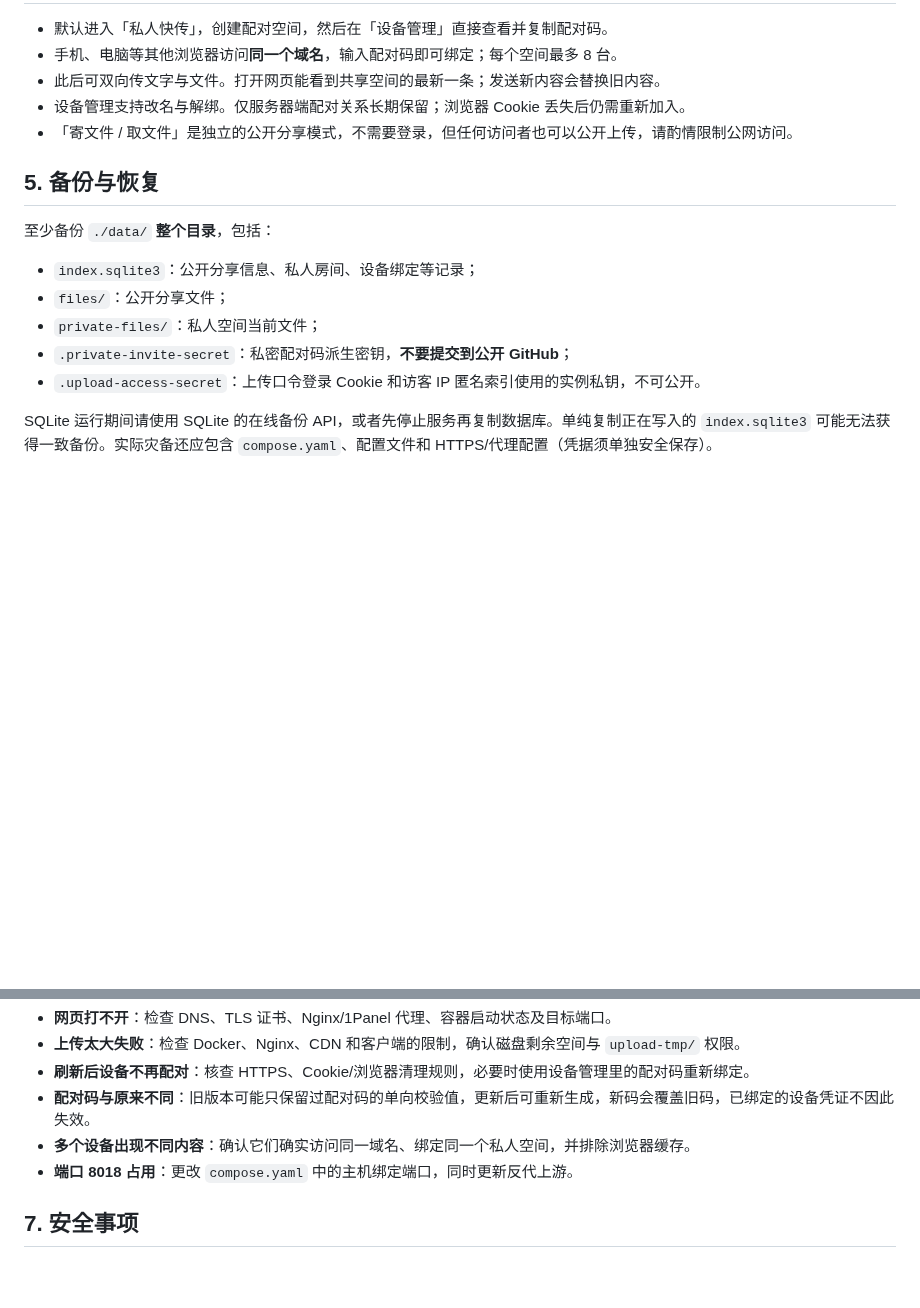
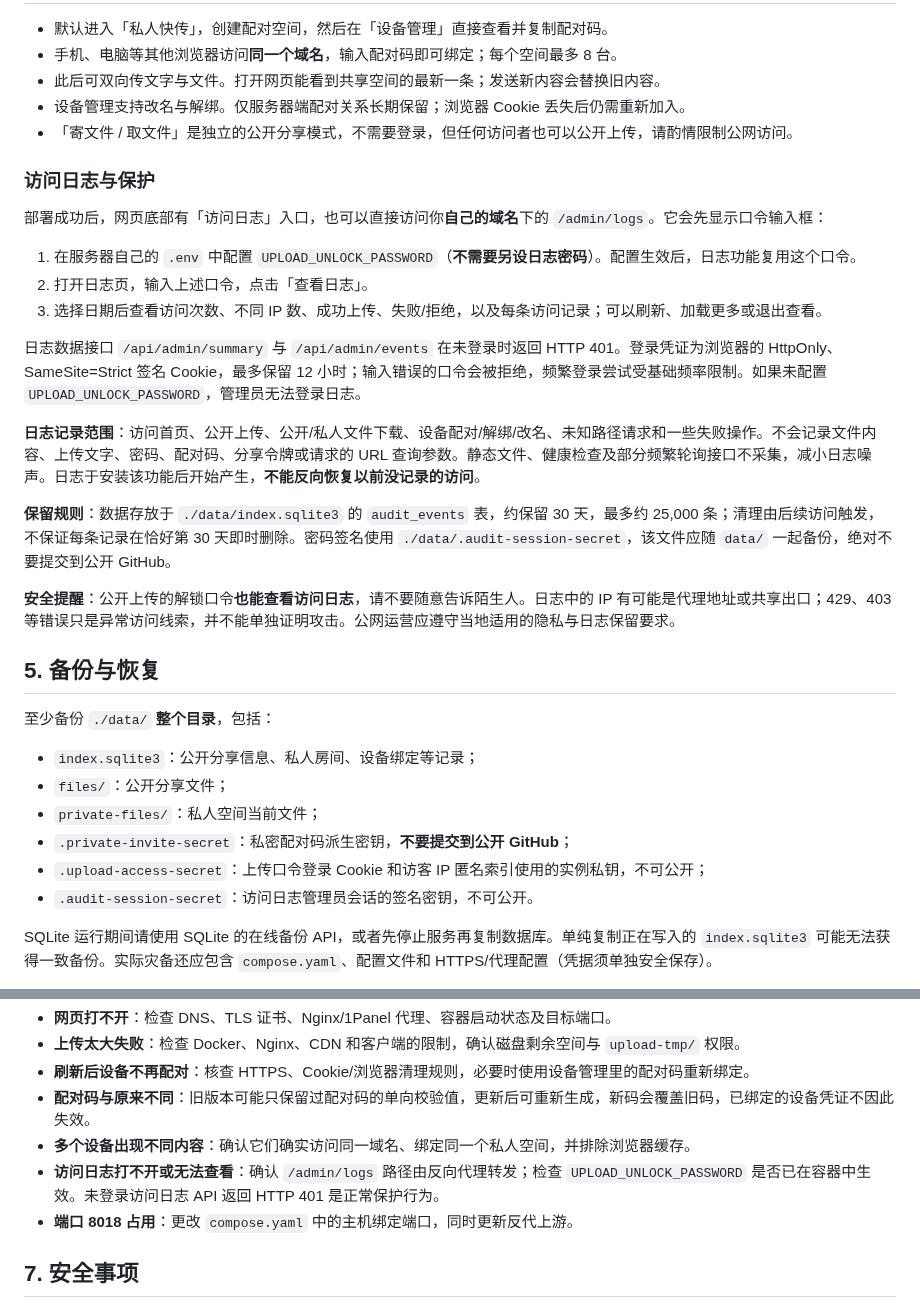
Before and after one commit to xiaohouzidoudou/hamoki-transfer, a Markdown page: docs/DEPLOYMENT.md, 2 parts joined by grey strips. GitHub-like rendering; blank space fills up the shorter version.

Commit message:
docs: document audit log access, shared upload password, backups and security

```diff
--- a/docs/DEPLOYMENT.md
+++ b/docs/DEPLOYMENT.md
@@ -83,6 +83,22 @@ location / {
 - 设备管理支持改名与解绑。仅服务器端配对关系长期保留；浏览器 Cookie 丢失后仍需重新加入。
 - 「寄文件 / 取文件」是独立的公开分享模式，不需要登录，但任何访问者也可以公开上传，请酌情限制公网访问。
 
+### 访问日志与保护
+
+部署成功后，网页底部有「访问日志」入口，也可以直接访问你**自己的域名**下的 `/admin/logs`。它会先显示口令输入框：
+
+1. 在服务器自己的 `.env` 中配置 `UPLOAD_UNLOCK_PASSWORD`（**不需要另设日志密码**）。配置生效后，日志功能复用这个口令。
+2. 打开日志页，输入上述口令，点击「查看日志」。
+3. 选择日期后查看访问次数、不同 IP 数、成功上传、失败/拒绝，以及每条访问记录；可以刷新、加载更多或退出查看。
+
+日志数据接口 `/api/admin/summary` 与 `/api/admin/events` 在未登录时返回 HTTP 401。登录凭证为浏览器的 HttpOnly、SameSite=Strict 签名 Cookie，最多保留 12 小时；输入错误的口令会被拒绝，频繁登录尝试受基础频率限制。如果未配置 `UPLOAD_UNLOCK_PASSWORD`，管理员无法登录日志。
+
+**日志记录范围**：访问首页、公开上传、公开/私人文件下载、设备配对/解绑/改名、未知路径请求和一些失败操作。不会记录文件内容、上传文字、密码、配对码、分享令牌或请求的 URL 查询参数。静态文件、健康检查及部分频繁轮询接口不采集，减小日志噪声。日志于安装该功能后开始产生，**不能反向恢复以前没记录的访问**。
+
+**保留规则**：数据存放于 `./data/index.sqlite3` 的 `audit_events` 表，约保留 30 天，最多约 25,000 条；清理由后续访问触发，不保证每条记录在恰好第 30 天即时删除。密码签名使用 `./data/.audit-session-secret`，该文件应随 `data/` 一起备份，绝对不要提交到公开 GitHub。
+
+**安全提醒**：公开上传的解锁口令**也能查看访问日志**，请不要随意告诉陌生人。日志中的 IP 有可能是代理地址或共享出口；429、403 等错误只是异常访问线索，并不能单独证明攻击。公网运营应遵守当地适用的隐私与日志保留要求。
+
 ## 5. 备份与恢复
 
 至少备份 `./data/` **整个目录**，包括：
@@ -91,7 +107,8 @@ location / {
 - `files/`：公开分享文件；
 - `private-files/`：私人空间当前文件；
 - `.private-invite-secret`：私密配对码派生密钥，**不要提交到公开 GitHub**；
-- `.upload-access-secret`：上传口令登录 Cookie 和访客 IP 匿名索引使用的实例私钥，不可公开。
+- `.upload-access-secret`：上传口令登录 Cookie 和访客 IP 匿名索引使用的实例私钥，不可公开；
+- `.audit-session-secret`：访问日志管理员会话的签名密钥，不可公开。
 
 SQLite 运行期间请使用 SQLite 的在线备份 API，或者先停止服务再复制数据库。单纯复制正在写入的 `index.sqlite3` 可能无法获得一致备份。实际灾备还应包含 `compose.yaml`、配置文件和 HTTPS/代理配置（凭据须单独安全保存）。
 
@@ -115,6 +132,7 @@ curl -fsS http://127.0.0.1:8018/health
 - **刷新后设备不再配对**：核查 HTTPS、Cookie/浏览器清理规则，必要时使用设备管理里的配对码重新绑定。
 - **配对码与原来不同**：旧版本可能只保留过配对码的单向校验值，更新后可重新生成，新码会覆盖旧码，已绑定的设备凭证不因此失效。
 - **多个设备出现不同内容**：确认它们确实访问同一域名、绑定同一个私人空间，并排除浏览器缓存。
+- **访问日志打不开或无法查看**：确认 `/admin/logs` 路径由反向代理转发；检查 `UPLOAD_UNLOCK_PASSWORD` 是否已在容器中生效。未登录访问日志 API 返回 HTTP 401 是正常保护行为。
 - **端口 8018 占用**：更改 `compose.yaml` 中的主机绑定端口，同时更新反代上游。
 
 ## 7. 安全事项
```
